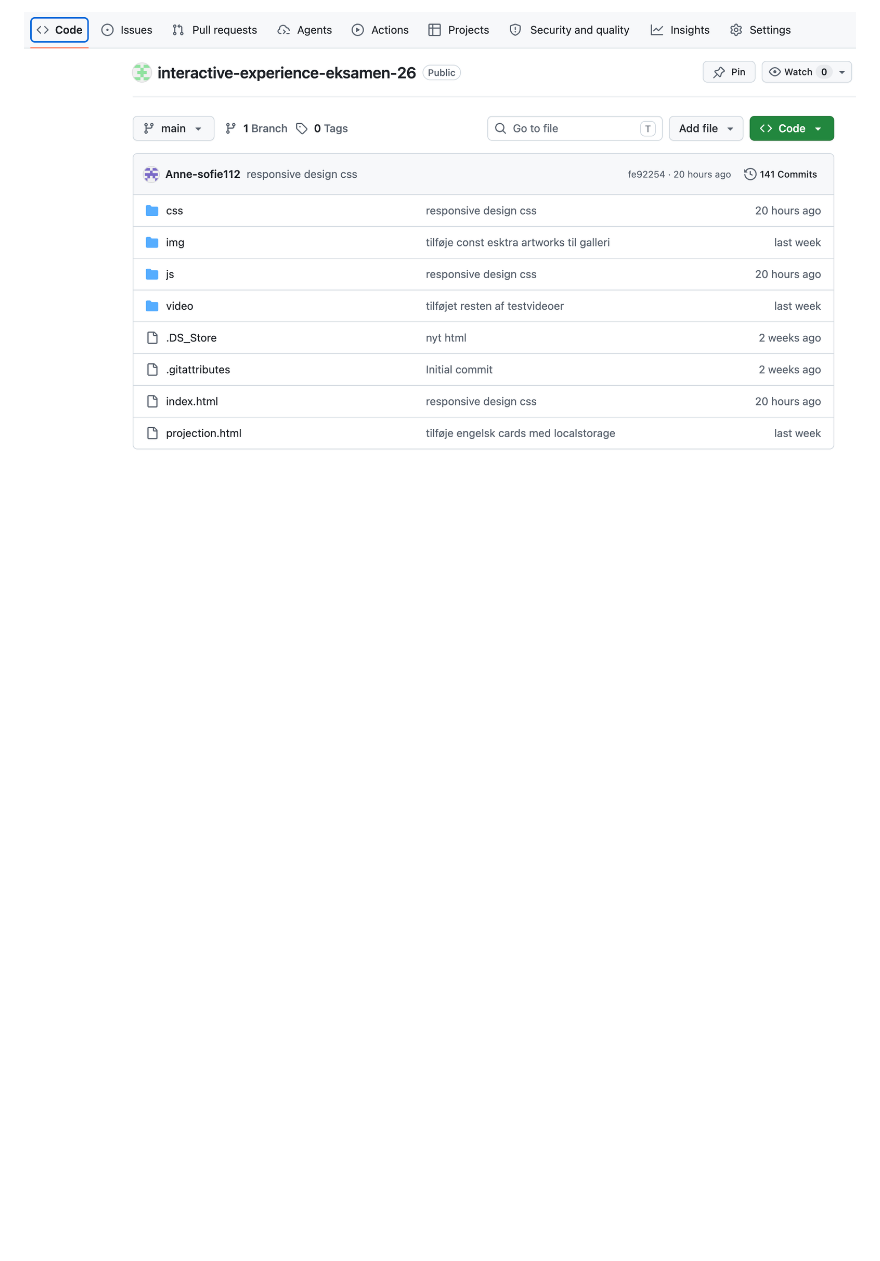
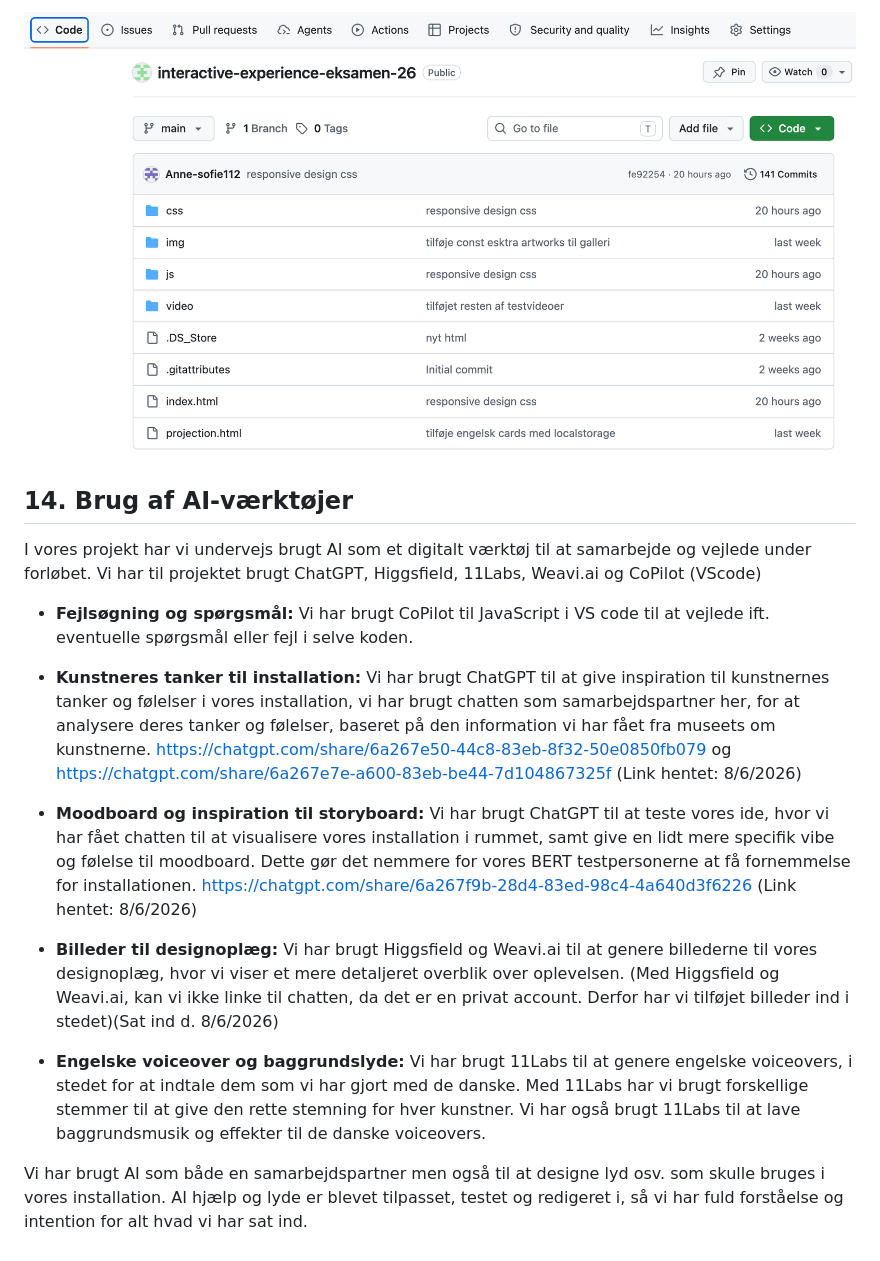
Before and after one commit to Livrikras/interactive-experience-eksamen-26, a Markdown page: README.md, the part around one of its changes. Rendered like a GitHub page; blank space fills up the shorter version.

Commit message:
indsat tekst til readme ai

```diff
--- a/README.md
+++ b/README.md
@@ -389,3 +390,21 @@ Disse har gjort det muligt at skabe en interaktiv installation, hvor brugerens v
 https://livrikras.github.io/interactive-experience-eksamen-26/
 
 ![Github](img/github.png)
+
+
+## 14. Brug af AI-værktøjer
+I vores projekt har vi undervejs brugt AI som et digitalt værktøj til at samarbejde og vejlede under forløbet. Vi har til projektet brugt ChatGPT, Higgsfield, 11Labs, Weavi.ai og CoPilot (VScode)
+
+* __Fejlsøgning og spørgsmål:__ Vi har brugt CoPilot til JavaScript i VS code til at vejlede ift. eventuelle spørgsmål eller fejl i selve koden.
+
+* __Kunstneres tanker til installation:__ Vi har brugt ChatGPT til at give inspiration til kunstnernes tanker og følelser i vores installation, vi har brugt chatten som samarbejdspartner her, for at analysere deres tanker og følelser, baseret på den information vi har fået fra museets om kunstnerne. https://chatgpt.com/share/6a267e50-44c8-83eb-8f32-50e0850fb079 og https://chatgpt.com/share/6a267e7e-a600-83eb-be44-7d104867325f (Link hentet: 8/6/2026)
+
+* __Moodboard og inspiration til storyboard:__ Vi har brugt ChatGPT til at teste vores ide, hvor vi har fået chatten til at visualisere vores installation i rummet, samt give en lidt mere specifik vibe og følelse til moodboard. Dette gør det nemmere for vores BERT testpersonerne at få fornemmelse for installationen. https://chatgpt.com/share/6a267f9b-28d4-83ed-98c4-4a640d3f6226 (Link hentet: 8/6/2026)
+
+* __Billeder til designoplæg:__ Vi har brugt Higgsfield og Weavi.ai  til at genere billederne til vores designoplæg, hvor vi viser et mere detaljeret overblik over oplevelsen. (Med Higgsfield og Weavi.ai, kan vi ikke linke til chatten, da det er en privat account. Derfor har vi tilføjet billeder ind i stedet)(Sat ind d. 8/6/2026)
+
+
+* __Engelske voiceover og baggrundslyde:__ Vi har brugt 11Labs til at genere engelske voiceovers, i stedet for at indtale dem som vi har gjort med de danske. Med 11Labs har vi brugt forskellige stemmer til at give den rette stemning for hver kunstner. Vi har også brugt 11Labs til at lave baggrundsmusik og effekter til de danske voiceovers.
+
+
+Vi har brugt AI som både en samarbejdspartner men også til at designe lyd osv. som skulle bruges i vores installation. AI hjælp og lyde er blevet tilpasset, testet og redigeret i, så vi har fuld forståelse og intention for alt hvad vi har sat ind.
```
Also changed, not shown: other parts of README.md (+1 -0 lines).
